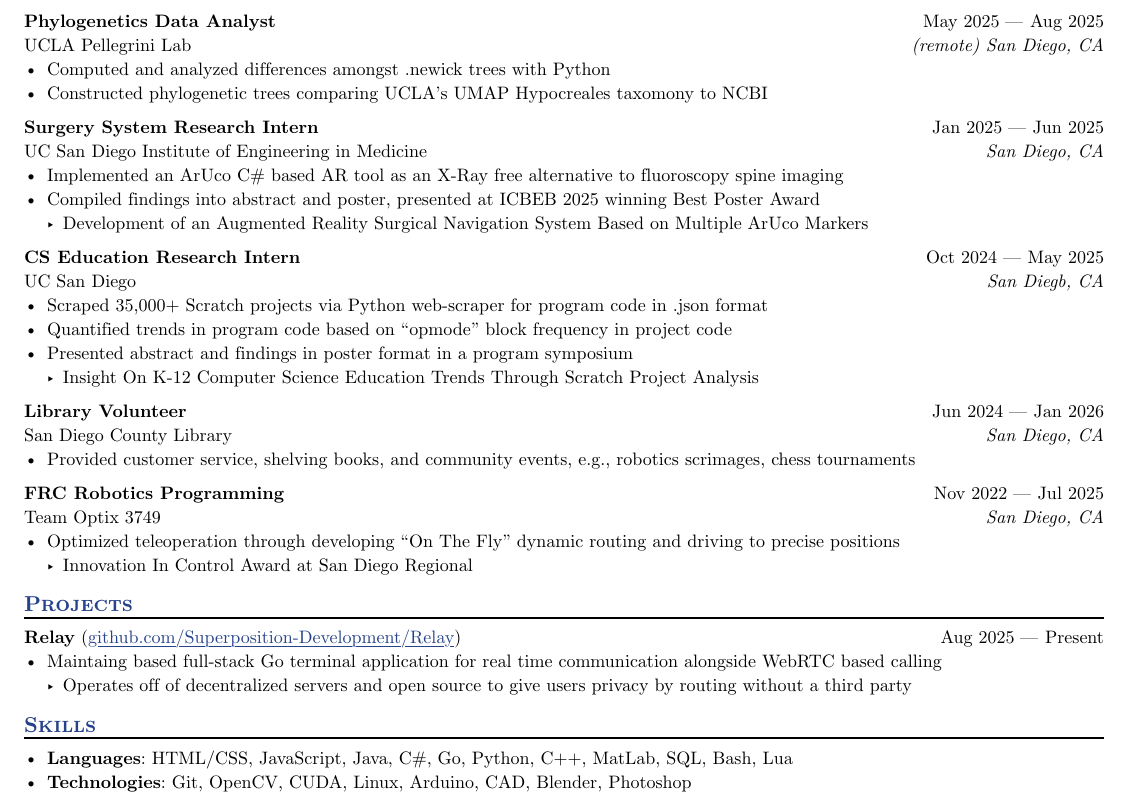
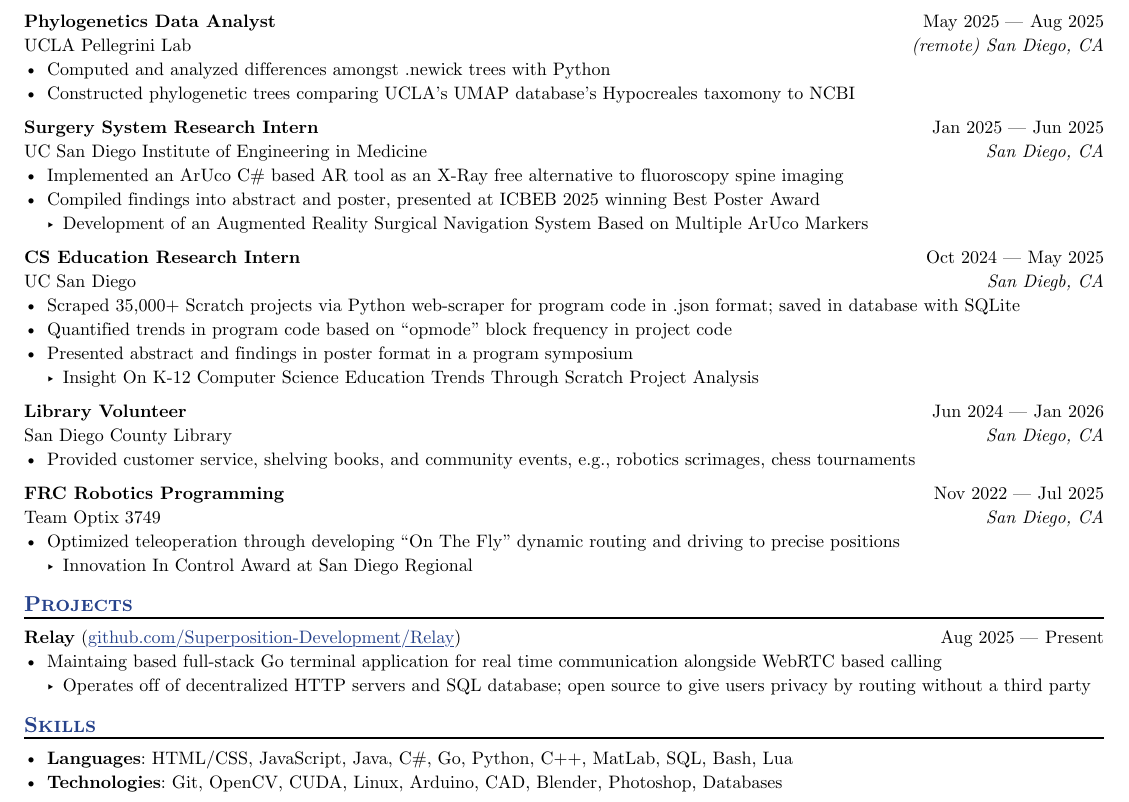
Before and after one commit to spooketti/spooketti, a Typst document (resume.typ): part of the page, cut so that both start at the same text. The pictures show the PDF file resume.pdf that the author committed with the source.

Commit message:
shoe horn "database" into it

```diff
--- a/resume.typ
+++ b/resume.typ
@@ -87,7 +87,7 @@
   dates: dates-helper(start-date: "May 2025", end-date: "Aug 2025"),
 )
 - Computed and analyzed differences amongst .newick trees with Python
-- Constructed phylogenetic trees comparing UCLA's UMAP Hypocreales taxomony to NCBI
+- Constructed phylogenetic trees comparing UCLA's UMAP database's Hypocreales taxomony to NCBI
 
 #work(
   title: "Surgery System Research Intern",
@@ -108,7 +108,7 @@
   company: "UC San Diego",
   dates: dates-helper(start-date: "Oct 2024", end-date: "May 2025"),
 )
-- Scraped 35,000+ Scratch projects via Python web-scraper for program code in .json format
+- Scraped 35,000+ Scratch projects via Python web-scraper for program code in .json format; saved in database with SQLite
 - Quantified trends in program code based on "opmode" block frequency in project code
 - Presented abstract and findings in poster format in a program symposium
   - Insight On K-12 Computer Science Education Trends Through Scratch Project Analysis
@@ -141,7 +141,7 @@
   url: "github.com/Superposition-Development/Relay",
 )
 - Maintaing based full-stack Go terminal application for real time communication alongside WebRTC based calling
-  - Operates off of decentralized servers and open source to give users privacy by routing without a third party
+  - Operates off of decentralized HTTP servers and SQL database; open source to give users privacy by routing without a third party
 
 // == Extracurricular Activities
 
@@ -169,4 +169,4 @@
 
 == Skills
 - *Languages*: HTML/CSS, JavaScript, Java, C\#, Go, Python, C++, MatLab, SQL, Bash, Lua
-- *Technologies*: Git, OpenCV, CUDA, Linux, Arduino, CAD, Blender, Photoshop
+- *Technologies*: Git, OpenCV, CUDA, Linux, Arduino, CAD, Blender, Photoshop, Databases
```
Also changed, not shown: resume.pdf.
